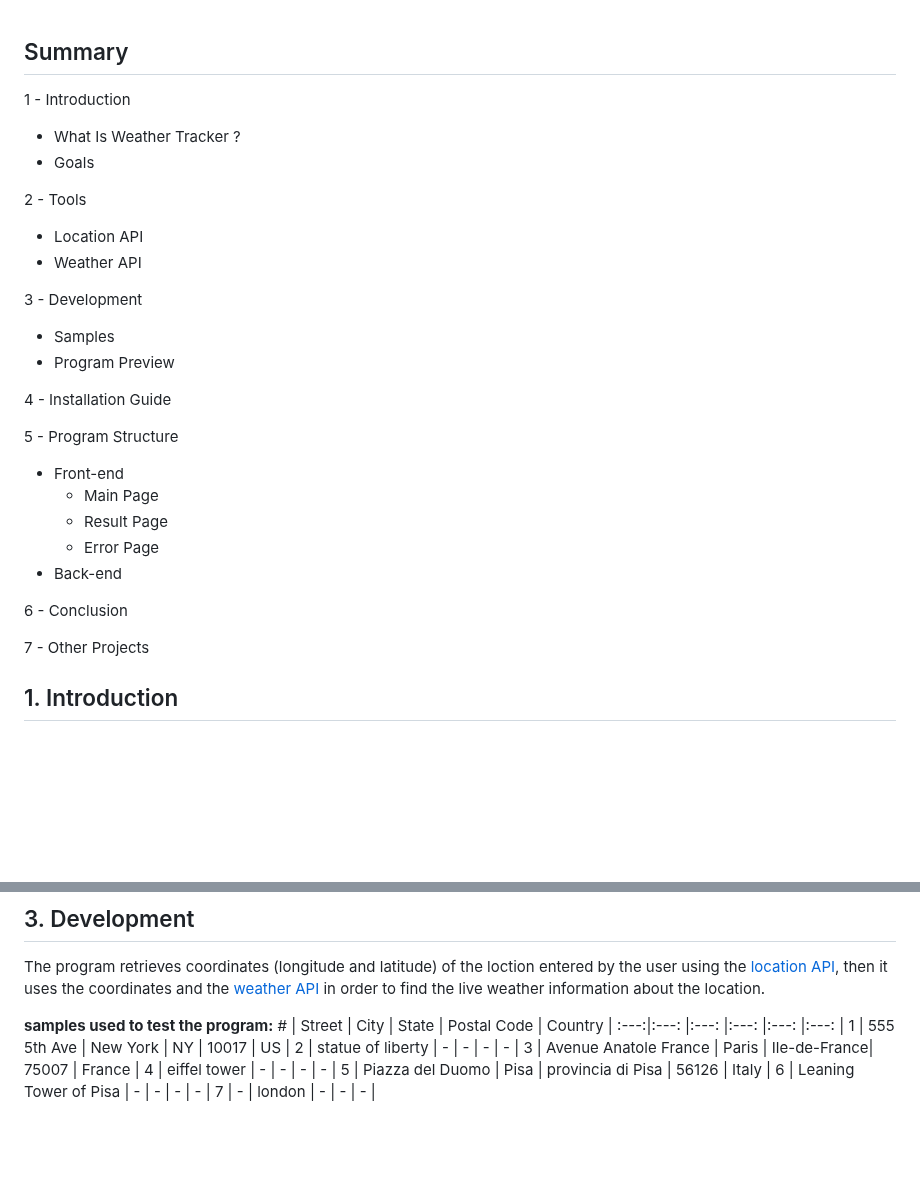
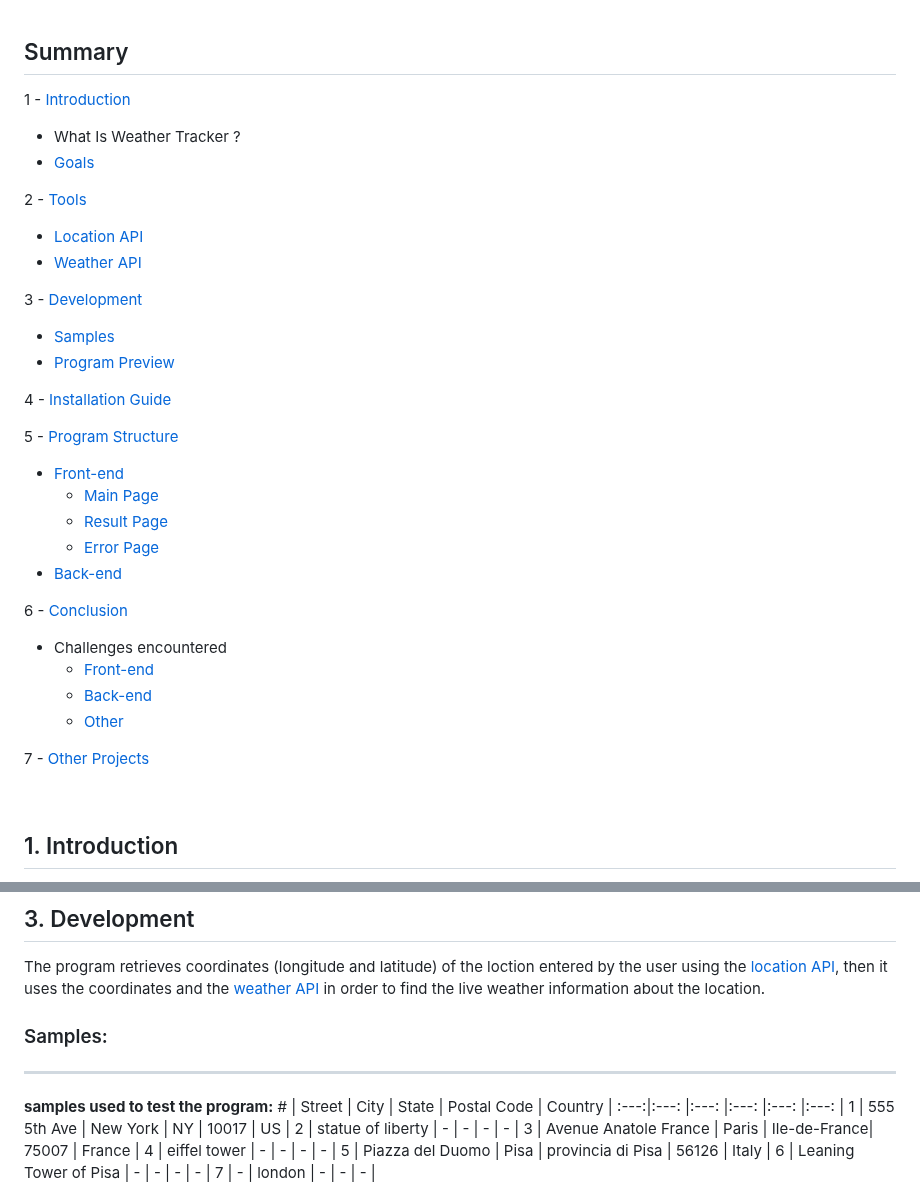
Before and after one commit to Abdullah1tani/Weather-Tracker, a Markdown page: README.md, 2 parts joined by grey strips. GitHub-like rendering; blank space fills up the shorter version.

```diff
--- a/README.md
+++ b/README.md
@@ -4,30 +4,35 @@ With its seamless integration of real-time data from trusted weather sources, th
 <br><br>
 
 ## Summary
- 1 - Introduction
+ 1 - [Introduction](#1-introduction)
    - What Is Weather Tracker ?
-   - Goals
+   - [Goals](#goals)
 
- 2 - Tools
-   - Location API
-   - Weather API
+ 2 - [Tools](#2-tools)
+   - [Location API](#location-api)
+   - [Weather API](#weather-api)
 
- 3 - Development
-   - Samples
-   - Program Preview
+ 3 - [Development](#3-development)
+   - [Samples](#samples)
+   - [Program Preview](#program-preview)
 
- 4 - Installation Guide
+ 4 - [Installation Guide](#4-installation-guide)
 
- 5 - Program Structure
-   - Front-end
-     - Main Page
-     - Result Page
-     - Error Page
-   - Back-end
+ 5 - [Program Structure](#5-program-structure)
+   - [Front-end](#front-end)
+     - [Main Page](#1-main-page-indexhtml)
+     - [Result Page](#2-result-page-resultejs)
+     - [Error Page](#3-error-page-errorejs)
+   - [Back-end](#back-end)
 
- 6 - Conclusion
+ 6 - [Conclusion](#6-conclusion)
+   - Challenges encountered
+        - [Front-end](#1---front-end)
+        - [Back-end](#2---back-end)
+        - [Other](#3---other)
 
- 7 - Other Projects
+ 7 - [Other Projects](#7-other-projects)
+
  <br>
 
 ## 1. Introduction
@@ -83,6 +88,8 @@ __We are only interested in displaying the current data:__
 ## 3. Development
 The program retrieves coordinates (longitude and latitude) of the loction entered by the user using the [location API](#location-api), then it uses the coordinates and the [weather API](#weather-api) in order to find the live weather information about the location.
 
+### Samples:
+---
 __samples used to test the program:__
 \#    | Street      | City     | State | Postal Code | Country |
 :---:|:---:        |:---:     |:---:  |:---:        |:---:    |
```
Also changed, not shown: other parts of README.md (+1 -1 lines).
